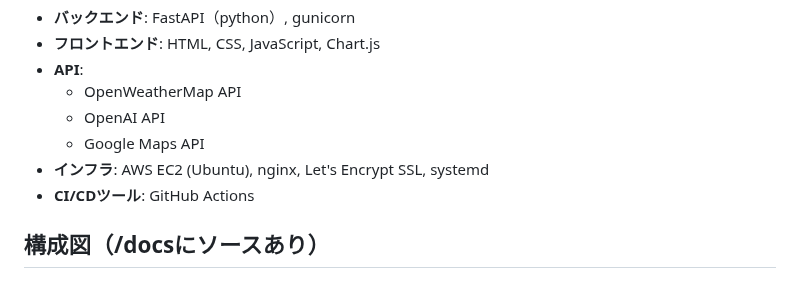
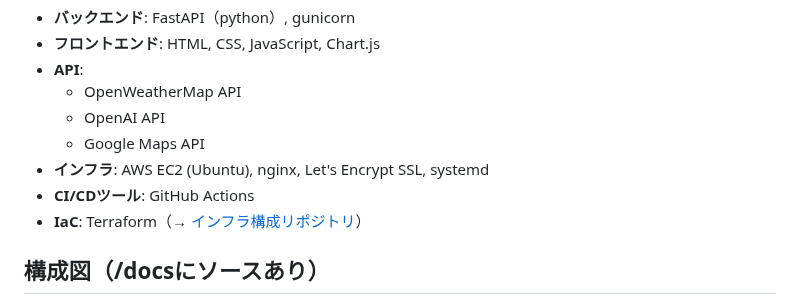
Before and after one commit to Rey-2525/weather-app-clean, a Markdown page: docs/README.md, the part around the change. Rendered like a GitHub page.

```diff
--- a/docs/README.md
+++ b/docs/README.md
@@ -35,6 +35,7 @@ rein-weatherは、AIによる解説と服装アドバイスを提供する天気
     - Google Maps API
 - **インフラ**: AWS EC2 (Ubuntu), nginx, Let's Encrypt SSL, systemd
 - **CI/CDツール**: GitHub Actions
+- **IaC**: Terraform（→ [インフラ構成リポジトリ](https://github.com/Rey-2525/terraform-rein-weather)）
 
 ## 構成図（/docsにソースあり）
 
```
